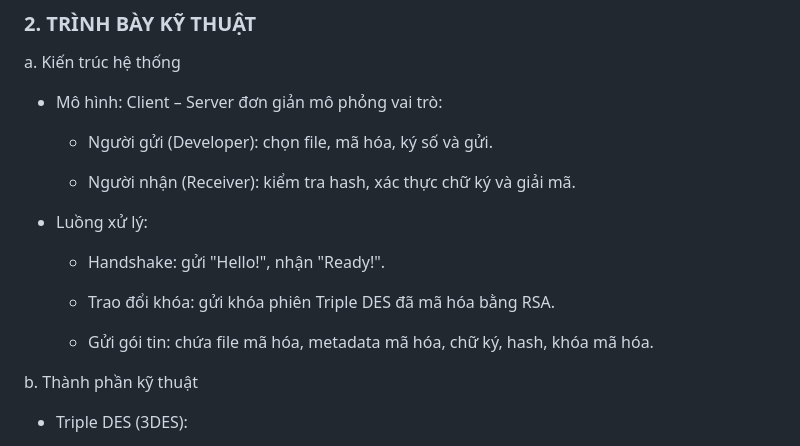
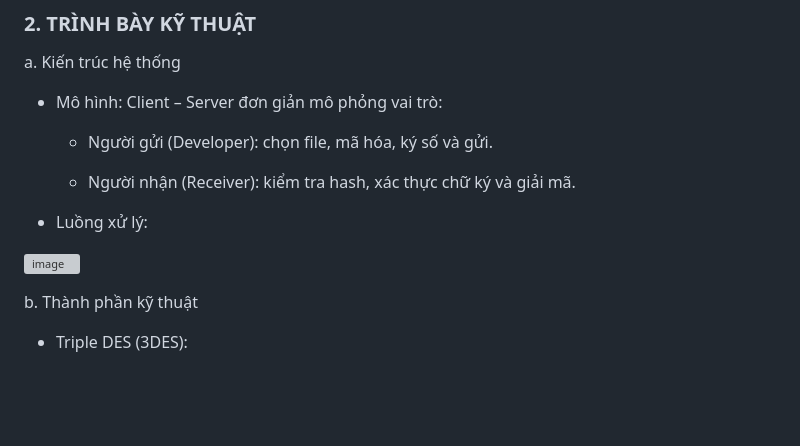
Before and after one commit to Nguyenanh2906/Gui_tap_tin_nhac_co_ban_quyen, a Markdown page: README.md, the part around the change. Drawn GitHub-style; blank space fills up the shorter version; grey boxes are pictures that could not be loaded.

```diff
--- a/README.md
+++ b/README.md
@@ -28,11 +28,7 @@ a. Kiến trúc hệ thống
 
 - Luồng xử lý:
 
-    + Handshake: gửi "Hello!", nhận "Ready!".
-
-    + Trao đổi khóa: gửi khóa phiên Triple DES đã mã hóa bằng RSA.
-
-    + Gửi gói tin: chứa file mã hóa, metadata mã hóa, chữ ký, hash, khóa mã hóa.
+![image](https://github.com/user-attachments/assets/a4979048-02c2-428c-a6a3-a46b02f7369c)
 
 b. Thành phần kỹ thuật
 - Triple DES (3DES):
```
